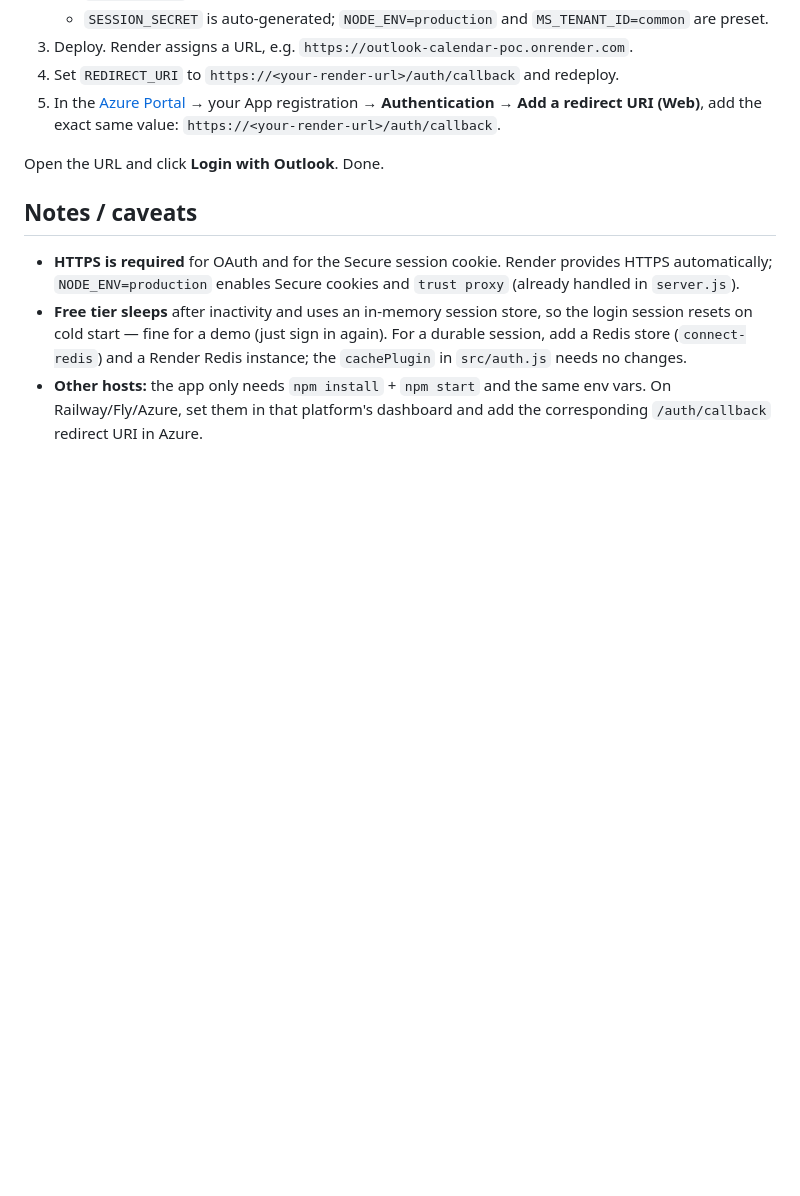
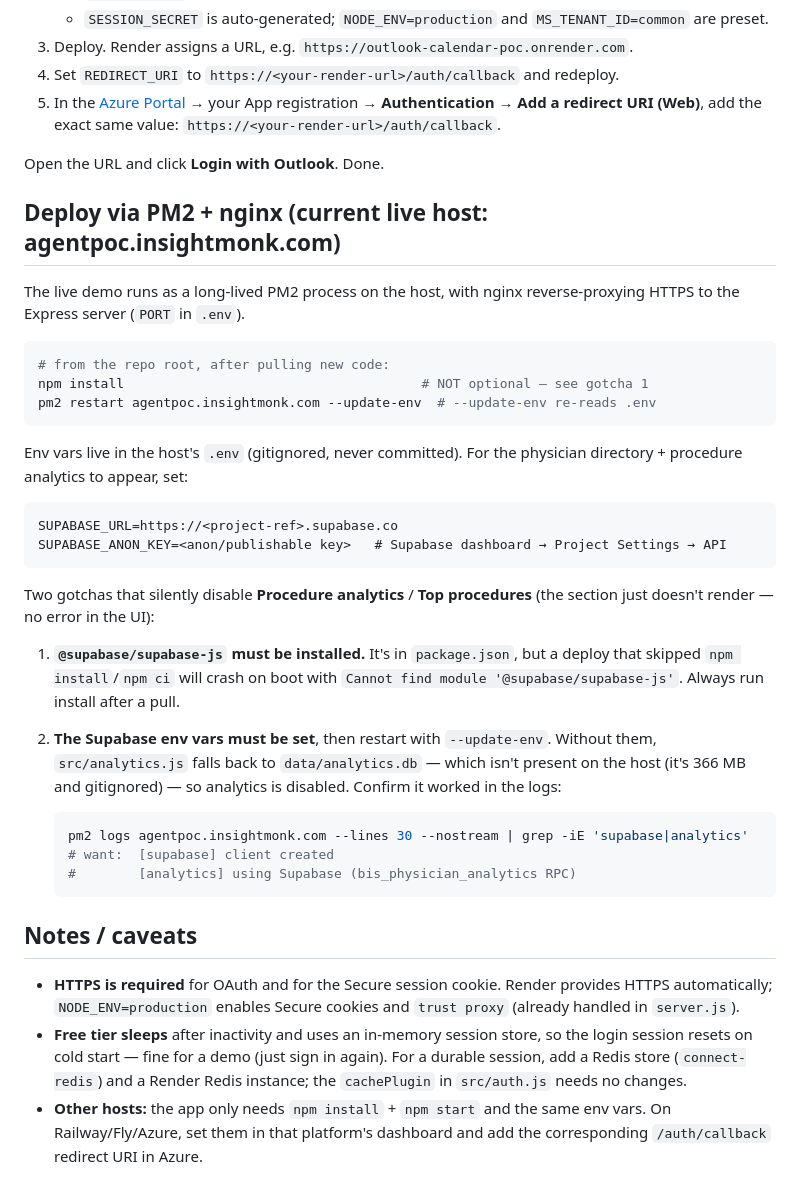
Before and after one commit to email2abdul/outlook-calendar-poc, a Markdown page: DEPLOY.md, the part around the change. Rendered like a GitHub page; blank space fills up the shorter version.

Commit message:
docs: document PM2/nginx live host + Supabase analytics deploy gotchas
The live demo (agentpoc.insightmonk.com) runs under PM2 behind nginx, which
DEPLOY.md never covered. Add that path plus the two gotchas that silently
disable Procedure analytics: missing `npm install` (no @supabase/supabase-js)
and unset SUPABASE_URL/SUPABASE_ANON_KEY (falls back to absent analytics.db).

Co-Authored-By: Claude Opus 4.8 (1M context) <noreply@anthropic.com>

````diff
--- a/DEPLOY.md
+++ b/DEPLOY.md
@@ -70,6 +70,42 @@ Caveats on Vercel:
 
 Open the URL and click **Login with Outlook**. Done.
 
+## Deploy via PM2 + nginx (current live host: agentpoc.insightmonk.com)
+
+The live demo runs as a long-lived PM2 process on the host, with nginx
+reverse-proxying HTTPS to the Express server (`PORT` in `.env`).
+
+```bash
+# from the repo root, after pulling new code:
+npm install                                      # NOT optional — see gotcha 1
+pm2 restart agentpoc.insightmonk.com --update-env  # --update-env re-reads .env
+```
+
+Env vars live in the host's `.env` (gitignored, never committed). For the
+physician directory + procedure analytics to appear, set:
+
+```
+SUPABASE_URL=https://<project-ref>.supabase.co
+SUPABASE_ANON_KEY=<anon/publishable key>   # Supabase dashboard → Project Settings → API
+```
+
+Two gotchas that silently disable **Procedure analytics** / **Top procedures**
+(the section just doesn't render — no error in the UI):
+
+1. **`@supabase/supabase-js` must be installed.** It's in `package.json`, but a
+   deploy that skipped `npm install`/`npm ci` will crash on boot with
+   `Cannot find module '@supabase/supabase-js'`. Always run install after a pull.
+2. **The Supabase env vars must be set**, then restart with `--update-env`.
+   Without them, `src/analytics.js` falls back to `data/analytics.db` — which
+   isn't present on the host (it's 366 MB and gitignored) — so analytics is
+   disabled. Confirm it worked in the logs:
+
+   ```bash
+   pm2 logs agentpoc.insightmonk.com --lines 30 --nostream | grep -iE 'supabase|analytics'
+   # want:  [supabase] client created
+   #        [analytics] using Supabase (bis_physician_analytics RPC)
+   ```
+
 ## Notes / caveats
 
 - **HTTPS is required** for OAuth and for the Secure session cookie. Render
````
